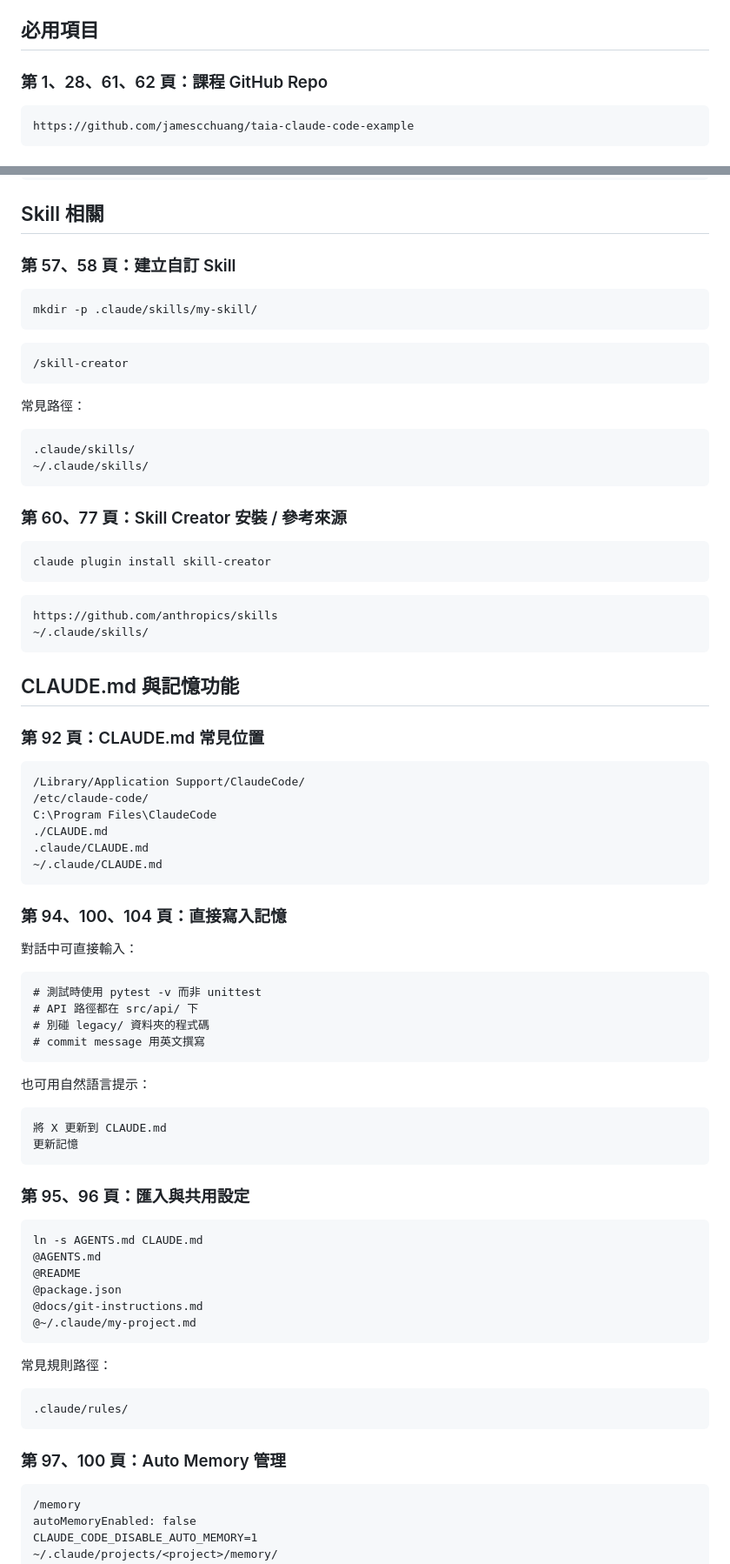
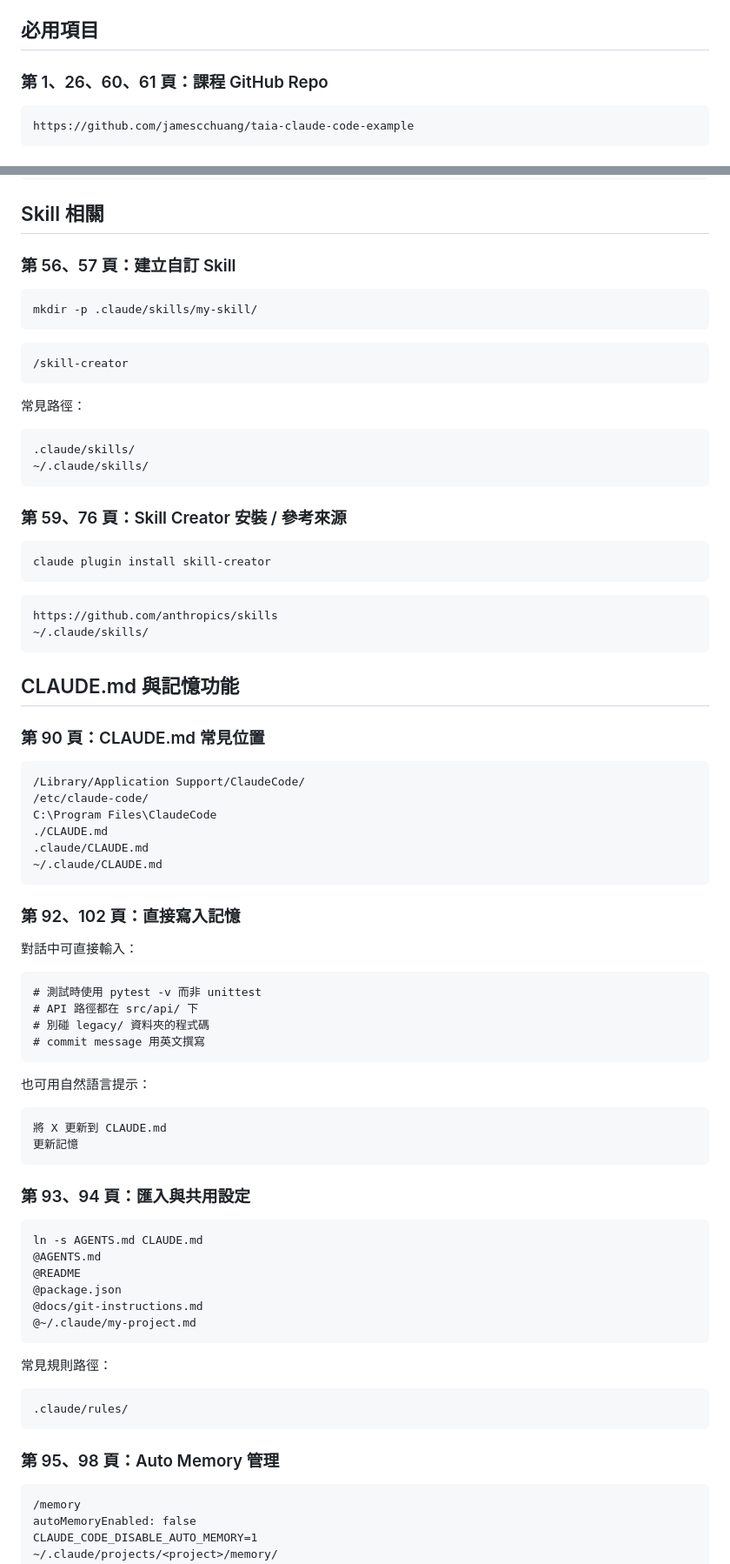
Before and after one commit to jamescchuang/taia-claude-code-example, a Markdown page: day1/README.md, 2 parts joined by grey strips. Shown at 87% size. GitHub-like rendering.

````diff
--- a/day1/README.md
+++ b/day1/README.md
@@ -8,7 +8,7 @@
 
 ## 必用項目
 
-### 第 1、28、61、62 頁：課程 GitHub Repo
+### 第 1、26、60、61 頁：課程 GitHub Repo
 
 ```text
 https://github.com/jamescchuang/taia-claude-code-example
@@ -195,7 +195,7 @@ https://code.claude.com/docs/en/commands
 
 ## Skill 相關
 
-### 第 57、58 頁：建立自訂 Skill
+### 第 56、57 頁：建立自訂 Skill
 
 ```bash
 mkdir -p .claude/skills/my-skill/
@@ -212,7 +212,7 @@ mkdir -p .claude/skills/my-skill/
 ~/.claude/skills/
 ```
 
-### 第 60、77 頁：Skill Creator 安裝 / 參考來源
+### 第 59、76 頁：Skill Creator 安裝 / 參考來源
 
 ```bash
 claude plugin install skill-creator
@@ -225,7 +225,7 @@ https://github.com/anthropics/skills
 
 ## CLAUDE.md 與記憶功能
 
-### 第 92 頁：CLAUDE.md 常見位置
+### 第 90 頁：CLAUDE.md 常見位置
 
 ```text
 /Library/Application Support/ClaudeCode/
@@ -236,7 +236,7 @@ C:\Program Files\ClaudeCode
 ~/.claude/CLAUDE.md
 ```
 
-### 第 94、100、104 頁：直接寫入記憶
+### 第 92、102 頁：直接寫入記憶
 
 對話中可直接輸入：
 
@@ -254,7 +254,7 @@ C:\Program Files\ClaudeCode
 更新記憶
 ```
 
-### 第 95、96 頁：匯入與共用設定
+### 第 93、94 頁：匯入與共用設定
 
 ```text
 ln -s AGENTS.md CLAUDE.md
@@ -271,7 +271,7 @@ ln -s AGENTS.md CLAUDE.md
 .claude/rules/
 ```
 
-### 第 97、100 頁：Auto Memory 管理
+### 第 95、98 頁：Auto Memory 管理
 
 ```text
 /memory
````
Also changed, not shown: other parts of day1/README.md (+27 -27 lines).
